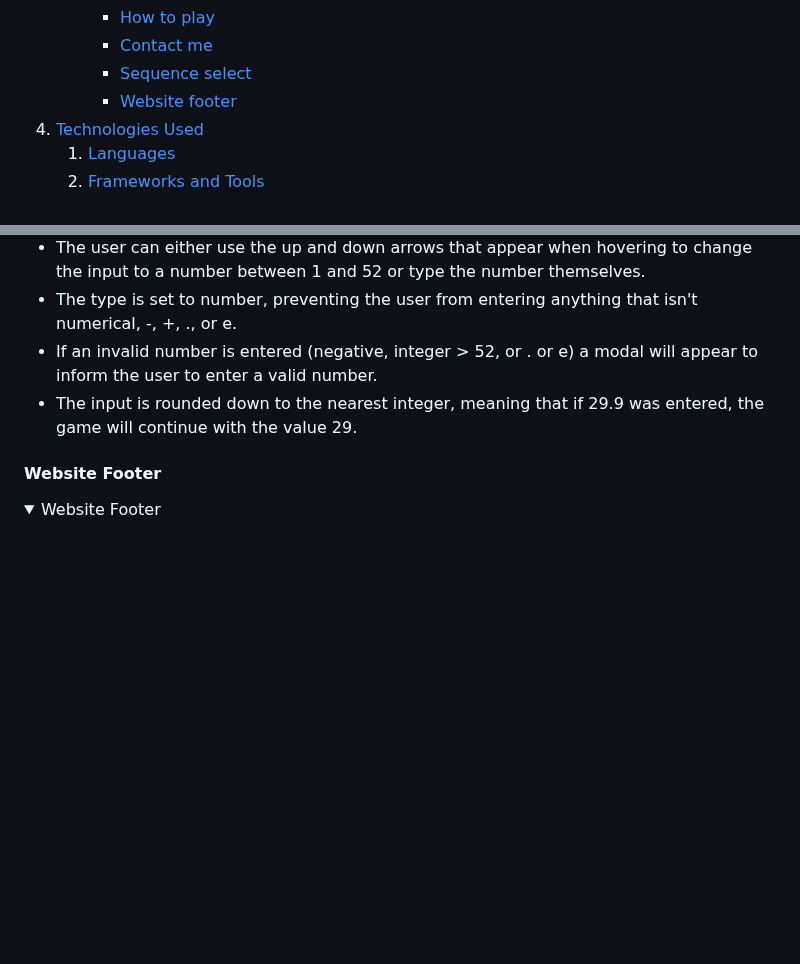
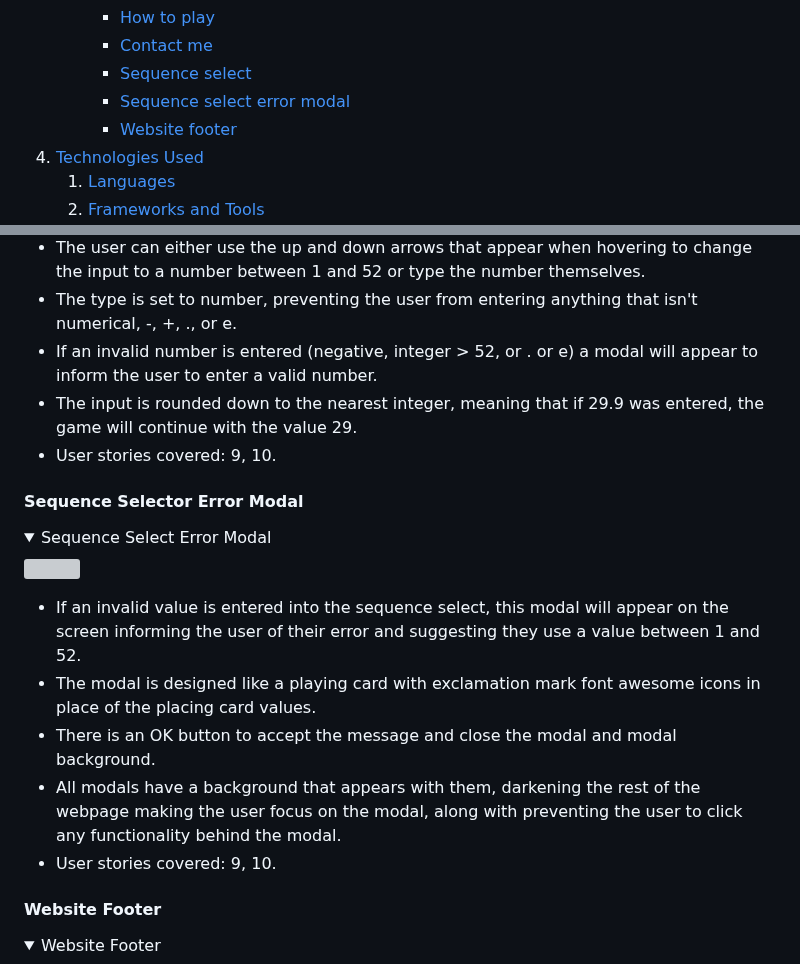
Before and after one commit to amfairley/memorycards, a Markdown page: README.md, 2 parts joined by grey strips. GitHub-like rendering; folded sections open; blank space fills up the shorter version; grey boxes are pictures that could not be loaded.

Commit message:
docs: add sequence select errror modal feature

```diff
--- a/README.md
+++ b/README.md
@@ -56,6 +56,7 @@ This memory card game is a fun, enjoyable way to put your memory to the test. Yo
         - [How to play](#how-to-play-1)
         - [Contact me](#contact-me-1)
         - [Sequence select](#sequence-select)
+        - [Sequence select error modal](#sequence-selector-error-modal)
         - [Website footer](#website-footer)
 4. [Technologies Used](#technologies-used)
     1. [Languages](#languages)
@@ -392,6 +393,19 @@ For an in depth description of the functionality of the game area, please see th
 - The type is set to number, preventing the user from entering anything that isn't numerical, -, +, ., or e.
 - If an invalid number is entered (negative, integer > 52, or . or e) a modal will appear to inform the user to enter a valid number.
 - The input is rounded down to the nearest integer, meaning that if 29.9 was entered, the game will continue with the value 29.
+- User stories covered: 9, 10.
+
+#### Sequence Selector Error Modal
+
+<details><summary>Sequence Select Error Modal</summary>
+<img src="/documentation/features/sequence-select-error-modal.png">
+</details>
+
+- If an invalid value is entered into the sequence select, this modal will appear on the screen informing the user of their error and suggesting they use a value between 1 and 52.
+- The modal is designed like a playing card with exclamation mark font awesome icons in place of the placing card values.
+- There is an OK button to accept the message and close the modal and modal background.
+- All modals have a background that appears with them, darkening the rest of the webpage making the user focus on the modal, along with preventing the user to click any functionality behind the modal.
+- User stories covered: 9, 10.
 
 #### Website Footer
 
```
